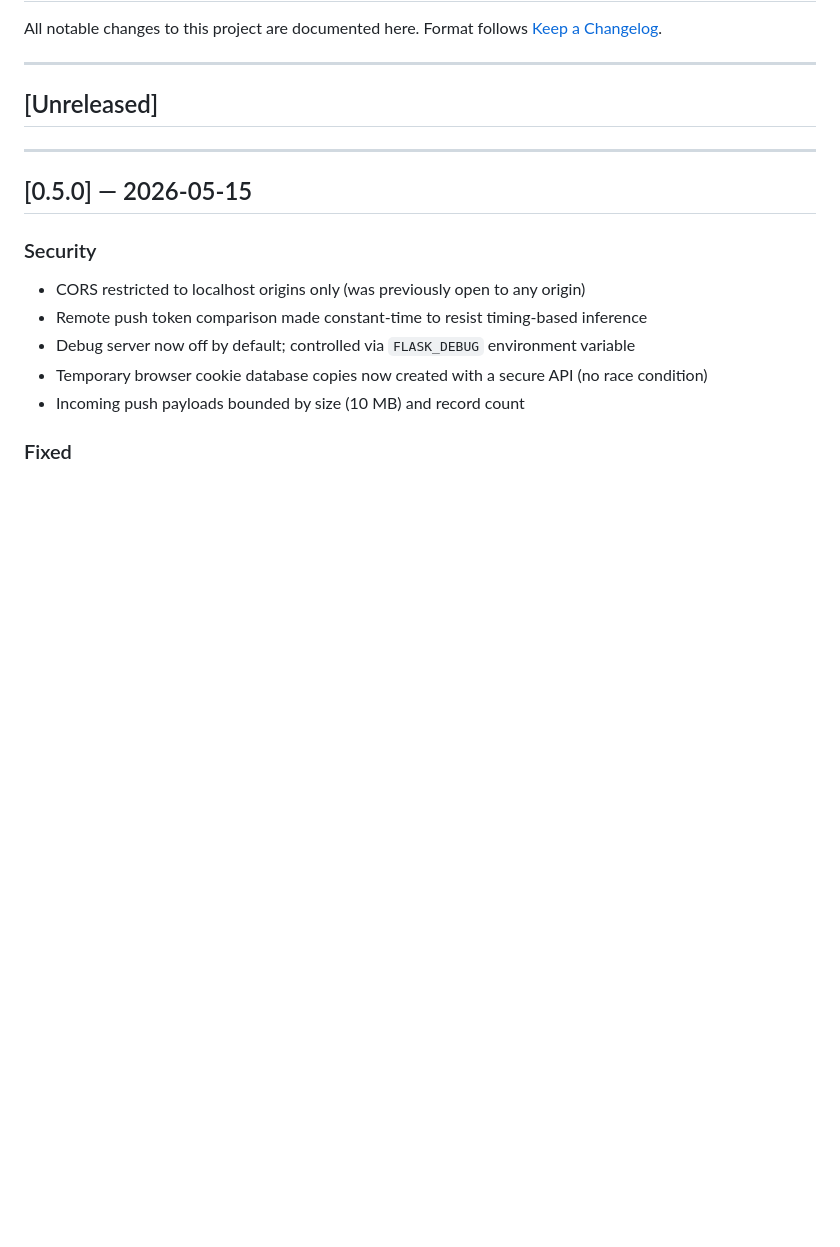
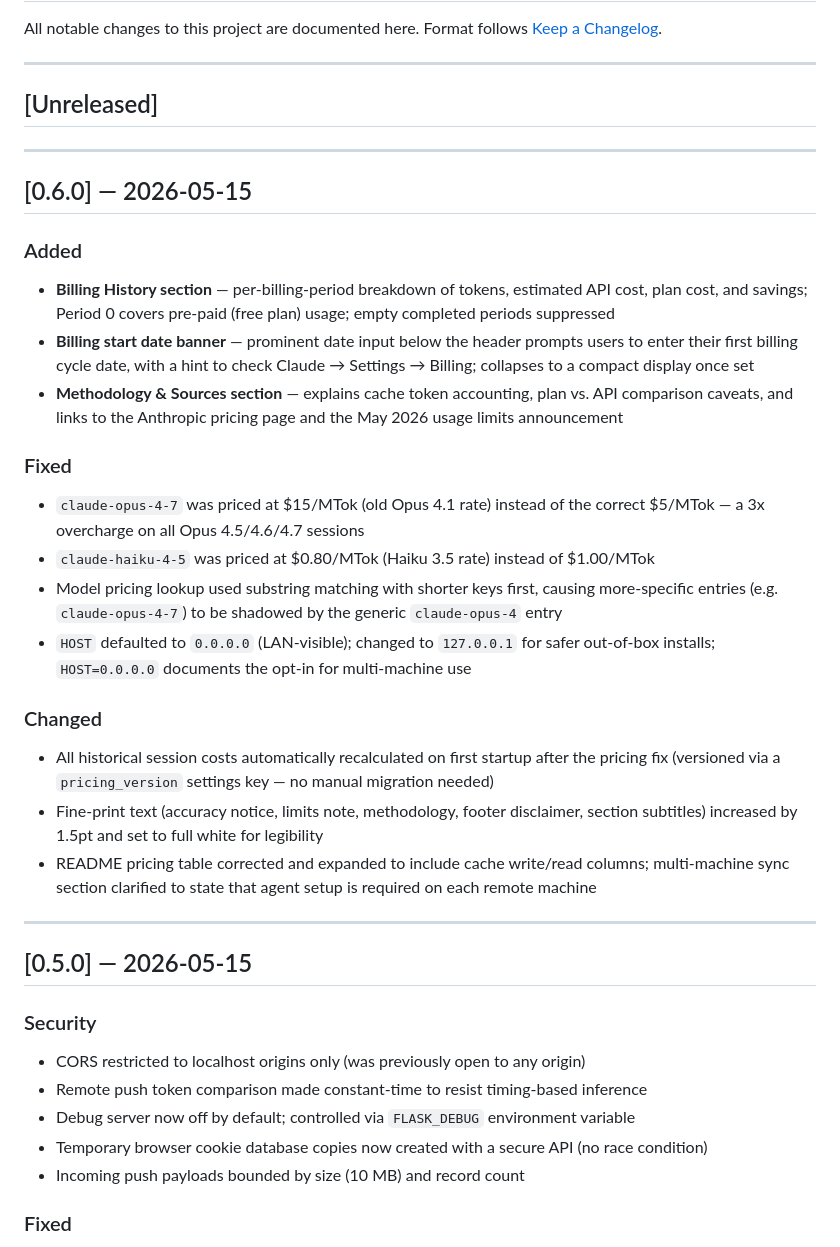
Before and after one commit to Cdower/claude-usage-tracker, a Markdown page: CHANGELOG.md, the part around the change. Drawn GitHub-style; blank space fills up the shorter version.

Commit message:
chore: add v0.6.0 changelog entry

```diff
--- a/CHANGELOG.md
+++ b/CHANGELOG.md
@@ -6,6 +6,26 @@ Format follows [Keep a Changelog](https://keepachangelog.com/en/1.0.0/).
 ---
 
 ## [Unreleased]
+
+---
+
+## [0.6.0] — 2026-05-15
+
+### Added
+- **Billing History section** — per-billing-period breakdown of tokens, estimated API cost, plan cost, and savings; Period 0 covers pre-paid (free plan) usage; empty completed periods suppressed
+- **Billing start date banner** — prominent date input below the header prompts users to enter their first billing cycle date, with a hint to check Claude → Settings → Billing; collapses to a compact display once set
+- **Methodology & Sources section** — explains cache token accounting, plan vs. API comparison caveats, and links to the Anthropic pricing page and the May 2026 usage limits announcement
+
+### Fixed
+- `claude-opus-4-7` was priced at $15/MTok (old Opus 4.1 rate) instead of the correct $5/MTok — a 3x overcharge on all Opus 4.5/4.6/4.7 sessions
+- `claude-haiku-4-5` was priced at $0.80/MTok (Haiku 3.5 rate) instead of $1.00/MTok
+- Model pricing lookup used substring matching with shorter keys first, causing more-specific entries (e.g. `claude-opus-4-7`) to be shadowed by the generic `claude-opus-4` entry
+- `HOST` defaulted to `0.0.0.0` (LAN-visible); changed to `127.0.0.1` for safer out-of-box installs; `HOST=0.0.0.0` documents the opt-in for multi-machine use
+
+### Changed
+- All historical session costs automatically recalculated on first startup after the pricing fix (versioned via a `pricing_version` settings key — no manual migration needed)
+- Fine-print text (accuracy notice, limits note, methodology, footer disclaimer, section subtitles) increased by 1.5pt and set to full white for legibility
+- README pricing table corrected and expanded to include cache write/read columns; multi-machine sync section clarified to state that agent setup is required on each remote machine
 
 ---
 
```
